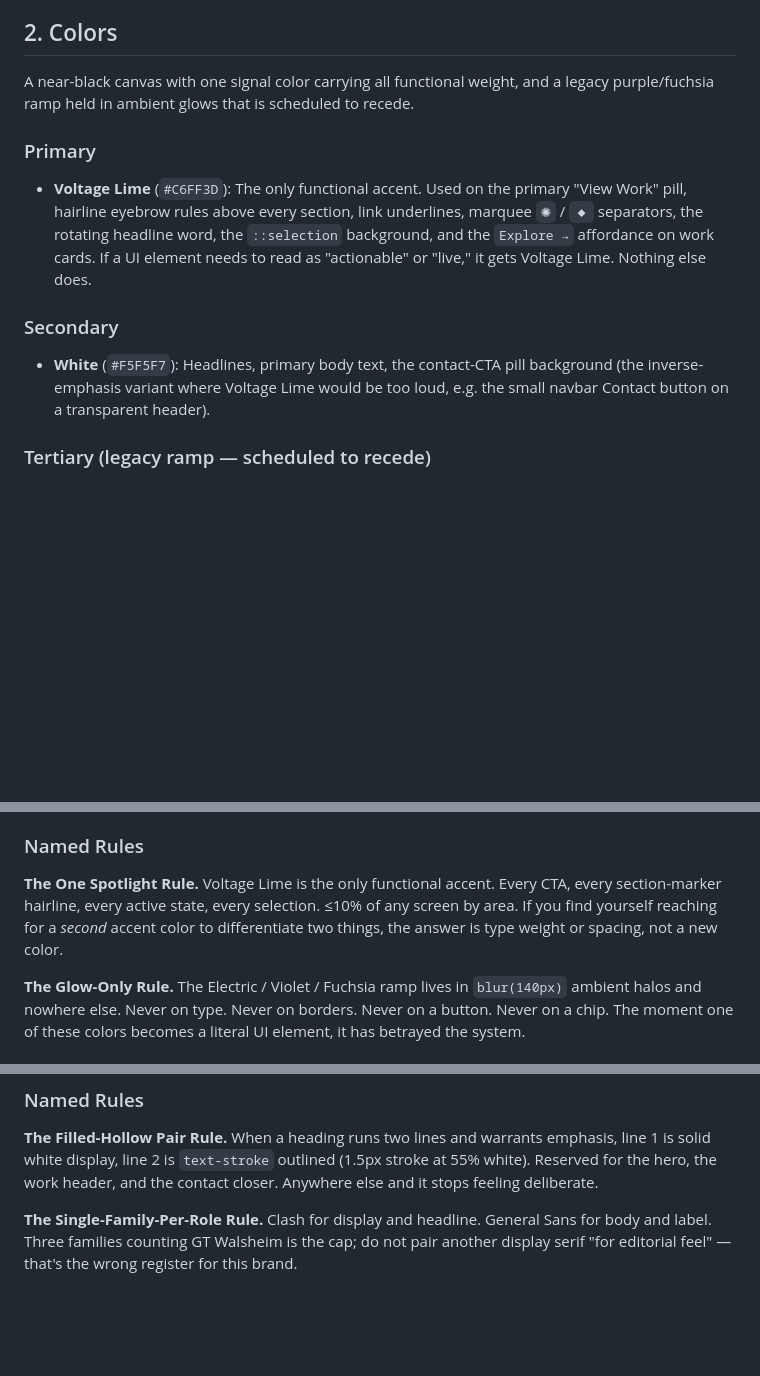
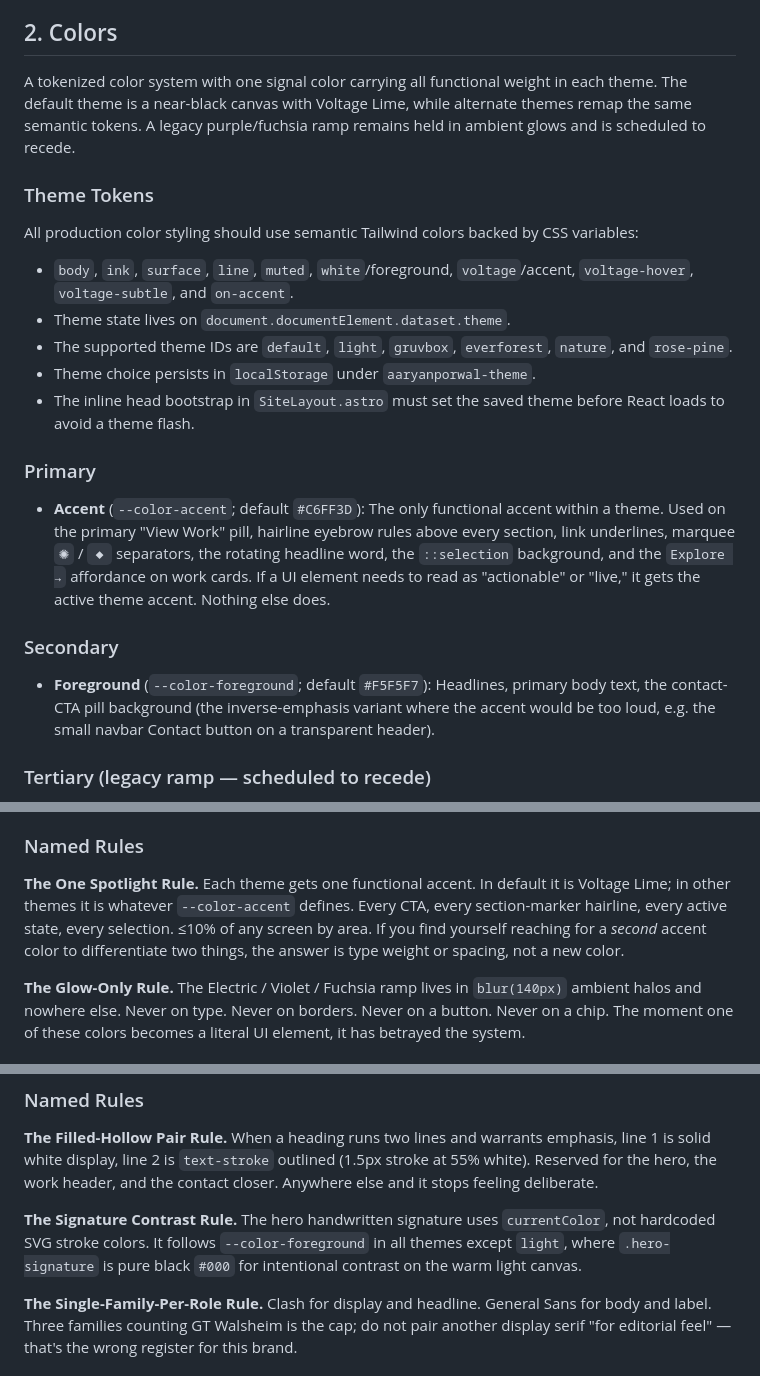
Before and after one commit to aaryanporwal/websoot-v1, a Markdown page: DESIGN.md, 3 parts joined by grey strips. Rendered like a GitHub page; blank space fills up the shorter version.

```diff
--- a/DESIGN.md
+++ b/DESIGN.md
@@ -121,15 +129,25 @@ The system explicitly rejects: the SaaS hero-metric template, identical icon-and
 
 ## 2. Colors
 
-A near-black canvas with one signal color carrying all functional weight, and a legacy purple/fuchsia ramp held in ambient glows that is scheduled to recede.
+A tokenized color system with one signal color carrying all functional weight in each theme. The default theme is a near-black canvas with Voltage Lime, while alternate themes remap the same semantic tokens. A legacy purple/fuchsia ramp remains held in ambient glows and is scheduled to recede.
+
+### Theme Tokens
+
+All production color styling should use semantic Tailwind colors backed by CSS variables:
+
+- `body`, `ink`, `surface`, `line`, `muted`, `white`/foreground, `voltage`/accent, `voltage-hover`, `voltage-subtle`, and `on-accent`.
+- Theme state lives on `document.documentElement.dataset.theme`.
+- The supported theme IDs are `default`, `light`, `gruvbox`, `everforest`, `nature`, and `rose-pine`.
+- Theme choice persists in `localStorage` under `aaryanporwal-theme`.
+- The inline head bootstrap in `SiteLayout.astro` must set the saved theme before React loads to avoid a theme flash.
 
 ### Primary
 
-- **Voltage Lime** (`#C6FF3D`): The only functional accent. Used on the primary "View Work" pill, hairline eyebrow rules above every section, link underlines, marquee `✺` / `◆` separators, the rotating headline word, the `::selection` background, and the `Explore →` affordance on work cards. If a UI element needs to read as "actionable" or "live," it gets Voltage Lime. Nothing else does.
+- **Accent** (`--color-accent`; default `#C6FF3D`): The only functional accent within a theme. Used on the primary "View Work" pill, hairline eyebrow rules above every section, link underlines, marquee `✺` / `◆` separators, the rotating headline word, the `::selection` background, and the `Explore →` affordance on work cards. If a UI element needs to read as "actionable" or "live," it gets the active theme accent. Nothing else does.
 
 ### Secondary
 
-- **White** (`#F5F5F7`): Headlines, primary body text, the contact-CTA pill background (the inverse-emphasis variant where Voltage Lime would be too loud, e.g. the small navbar Contact button on a transparent header).
+- **Foreground** (`--color-foreground`; default `#F5F5F7`): Headlines, primary body text, the contact-CTA pill background (the inverse-emphasis variant where the accent would be too loud, e.g. the small navbar Contact button on a transparent header).
 
 ### Tertiary (legacy ramp — scheduled to recede)
 
@@ -147,7 +165,7 @@ A near-black canvas with one signal color carrying all functional weight, and a
 
 ### Named Rules
 
-**The One Spotlight Rule.** Voltage Lime is the only functional accent. Every CTA, every section-marker hairline, every active state, every selection. ≤10% of any screen by area. If you find yourself reaching for a _second_ accent color to differentiate two things, the answer is type weight or spacing, not a new color.
+**The One Spotlight Rule.** Each theme gets one functional accent. In default it is Voltage Lime; in other themes it is whatever `--color-accent` defines. Every CTA, every section-marker hairline, every active state, every selection. ≤10% of any screen by area. If you find yourself reaching for a _second_ accent color to differentiate two things, the answer is type weight or spacing, not a new color.
 
 **The Glow-Only Rule.** The Electric / Violet / Fuchsia ramp lives in `blur(140px)` ambient halos and nowhere else. Never on type. Never on borders. Never on a button. Never on a chip. The moment one of these colors becomes a literal UI element, it has betrayed the system.
 
@@ -170,6 +188,8 @@ A near-black canvas with one signal color carrying all functional weight, and a
 ### Named Rules
 
 **The Filled-Hollow Pair Rule.** When a heading runs two lines and warrants emphasis, line 1 is solid white display, line 2 is `text-stroke` outlined (1.5px stroke at 55% white). Reserved for the hero, the work header, and the contact closer. Anywhere else and it stops feeling deliberate.
+
+**The Signature Contrast Rule.** The hero handwritten signature uses `currentColor`, not hardcoded SVG stroke colors. It follows `--color-foreground` in all themes except `light`, where `.hero-signature` is pure black `#000` for intentional contrast on the warm light canvas.
 
 **The Single-Family-Per-Role Rule.** Clash for display and headline. General Sans for body and label. Three families counting GT Walsheim is the cap; do not pair another display serif "for editorial feel" — that's the wrong register for this brand.
 
```
Also changed, not shown: other parts of DESIGN.md (+29 -21 lines).
